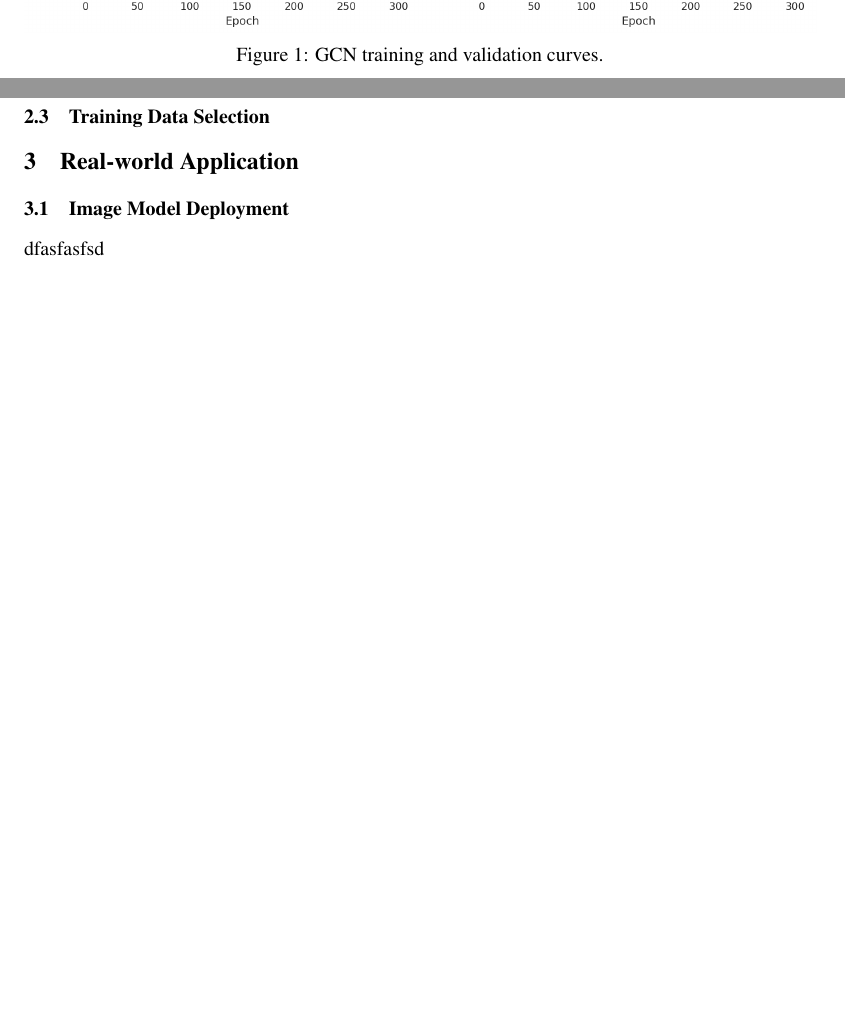
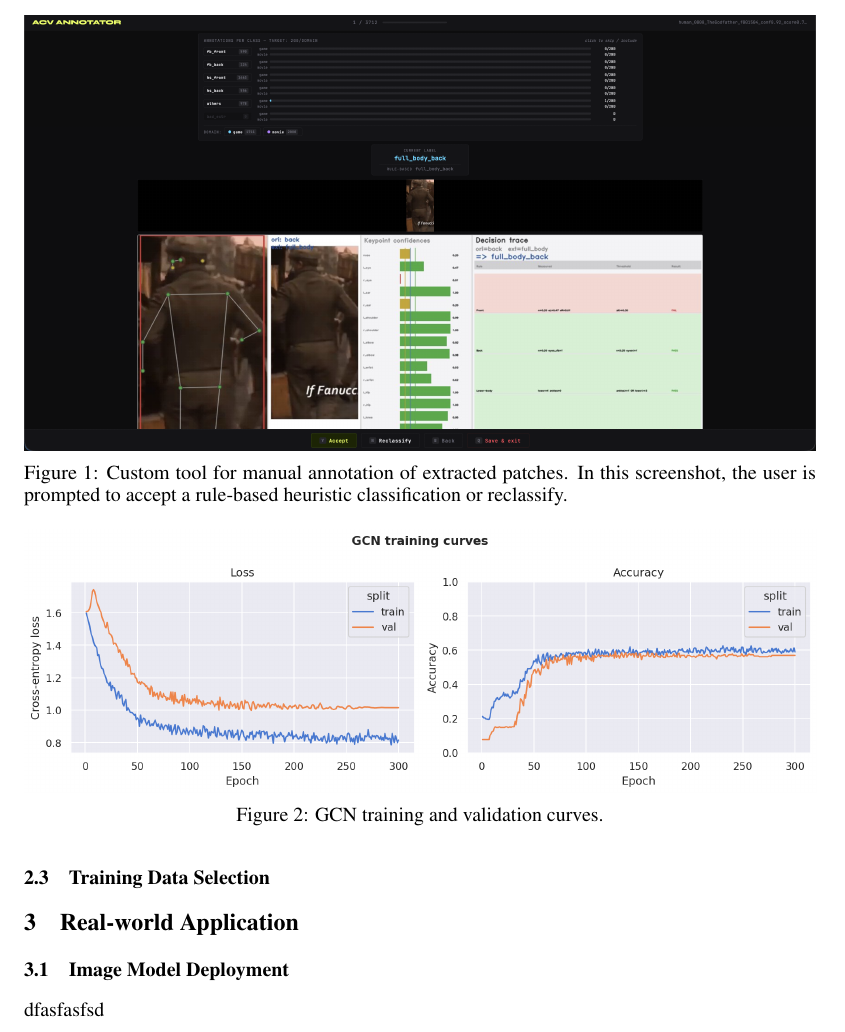
Before and after one commit to Theosdoor/Evaluating-Human-Feature-Analysis-for-Style-Transfer, a LaTeX paper (paper/main.tex, which reads paper/sections/human_feature_analysis.tex): two parts of pages 1 and 2 of 2 before the commit and part of page 2 of 3 after it, the two joined at a grey line, cut at the place of the change, the shorter picture padded with empty space. Compiled offline with pdfLaTeX.

Commit message:
more writing on 1.2

```diff
--- a/paper/sections/human_feature_analysis.tex
+++ b/paper/sections/human_feature_analysis.tex
@@ -43,6 +43,16 @@ Candidate patches are scored by a weighted combination of detection confidence,
 
 We classify patches using a 3-layer Graph Convolutional Network (GCN) \cite{kipf2017semisupervisedclassificationgraphconvolutional, Yan_Xiong_Lin_2018} on COCO \cite{lin2015microsoft} skeleton graphs with node features $(x, y, \text{confidence})$, and  confidence-weighted global pooling \cite{confidenceweightedpooling}.
 We use \texttt{YOLO26m-pose} \cite{yolo26_ultralytics} to detect pose keypoints for the skeletons.
+
+
+
+
+\begin{figure}[h]
+  \centering
+  \includegraphics[width=\linewidth]{figs/annotation_tool.png}
+  \caption{Custom tool for manual annotation of extracted patches. In this screenshot, the user is prompted to accept a rule-based heuristic classification or reclassify.}
+  \label{fig:gcn_curves}
+\end{figure}
 
 \begin{figure}[h]
   \centering
```
Also changed, not shown: paper/figs/annotation_tool.png (added).
